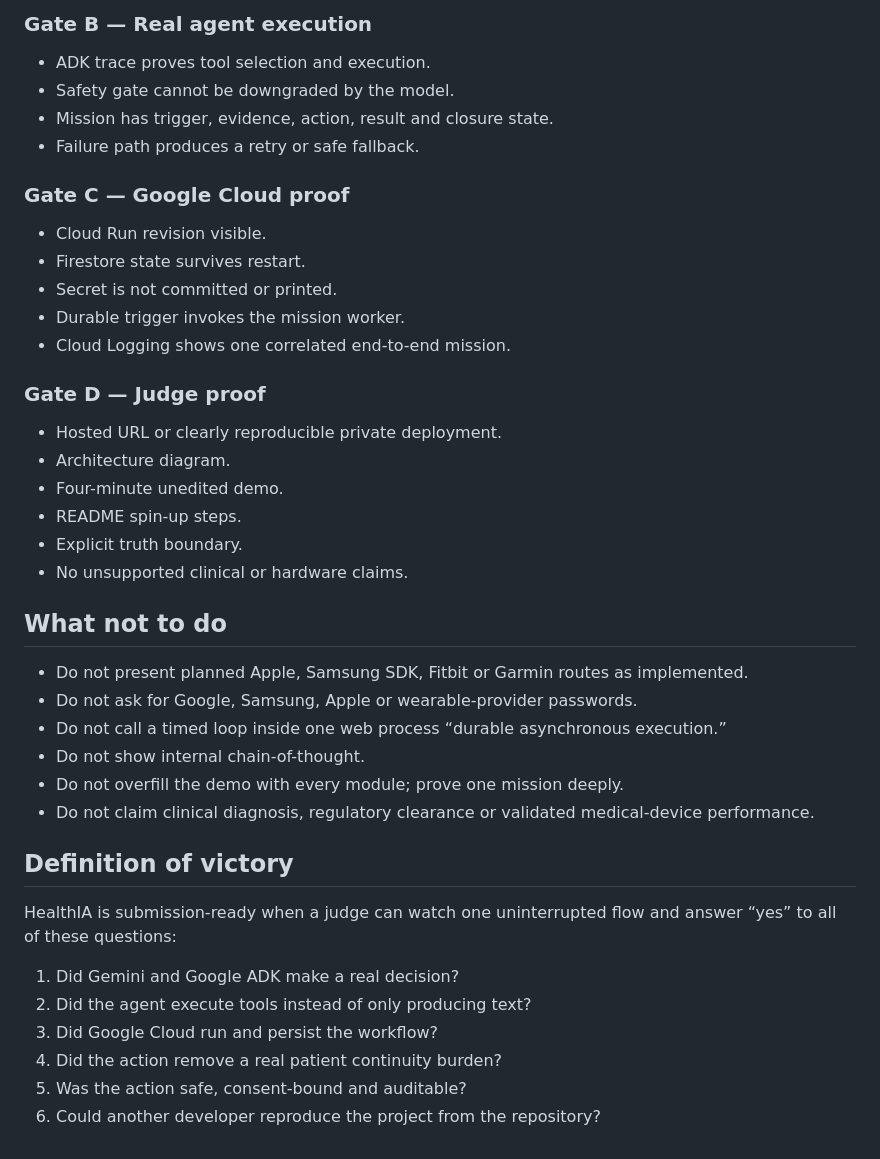
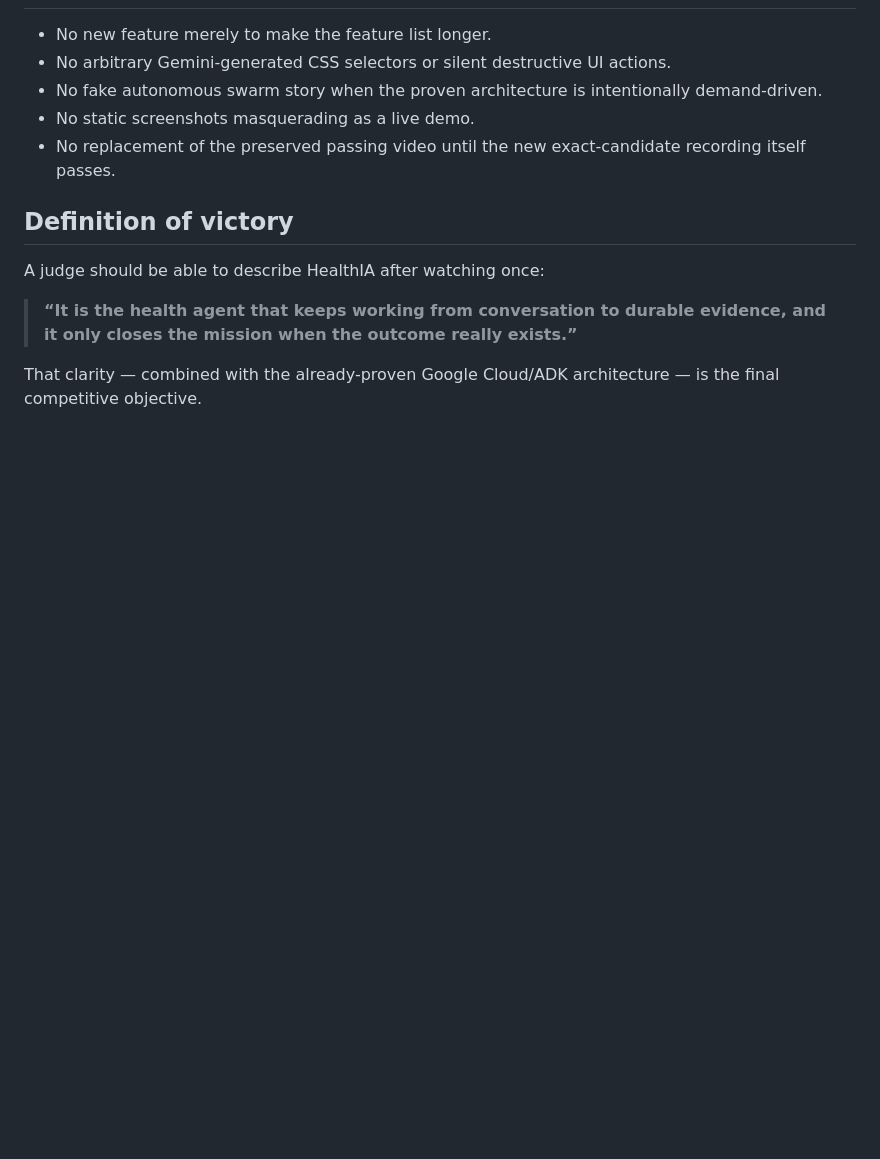
Before and after one commit to arisnachy/healthia-one, a Markdown page: docs/HACKATHON_WIN_PLAN.md, the part around one of its changes. GitHub-like rendering; blank space fills up the shorter version.

```diff
--- a/docs/HACKATHON_WIN_PLAN.md
+++ b/docs/HACKATHON_WIN_PLAN.md
@@ -133,43 +104,13 @@ This proves autonomy, patient control, safety, memory, action and closure in one
-### Gate B — Real agent execution
-
-- ADK trace proves tool selection and execution.
-- Safety gate cannot be downgraded by the model.
-- Mission has trigger, evidence, action, result and closure state.
-- Failure path produces a retry or safe fallback.
-
-### Gate C — Google Cloud proof
-
-- Cloud Run revision visible.
-- Firestore state survives restart.
-- Secret is not committed or printed.
-- Durable trigger invokes the mission worker.
-- Cloud Logging shows one correlated end-to-end mission.
-
-### Gate D — Judge proof
-
-- Hosted URL or clearly reproducible private deployment.
-- Architecture diagram.
-- Four-minute unedited demo.
-- README spin-up steps.
-- Explicit truth boundary.
-- No unsupported clinical or hardware claims.
-
-## What not to do
-
-- Do not present planned Apple, Samsung SDK, Fitbit or Garmin routes as implemented.
-- Do not ask for Google, Samsung, Apple or wearable-provider passwords.
-- Do not call a timed loop inside one web process “durable asynchronous execution.”
-- Do not show internal chain-of-thought.
-- Do not overfill the demo with every module; prove one mission deeply.
-- Do not claim clinical diagnosis, regulatory clearance or validated medical-device performance.
+- No new feature merely to make the feature list longer.
+- No arbitrary Gemini-generated CSS selectors or silent destructive UI actions.
+- No fake autonomous swarm story when the proven architecture is intentionally demand-driven.
+- No static screenshots masquerading as a live demo.
+- No replacement of the preserved passing video until the new exact-candidate recording itself passes.
 
 ## Definition of victory
 
-HealthIA is submission-ready when a judge can watch one uninterrupted flow and answer “yes” to all of these questions:
+A judge should be able to describe HealthIA after watching once:
 
-1. Did Gemini and Google ADK make a real decision?
-2. Did the agent execute tools instead of only producing text?
-3. Did Google Cloud run and persist the workflow?
-4. Did the action remove a real patient continuity burden?
-5. Was the action safe, consent-bound and auditable?
-6. Could another developer reproduce the project from the repository?
+> **“It is the health agent that keeps working from conversation to durable evidence, and it only closes the mission when the outcome really exists.”**
+
+That clarity — combined with the already-proven Google Cloud/ADK architecture — is the final competitive objective.
```
Also changed, not shown: other parts of docs/HACKATHON_WIN_PLAN.md (+69 -98 lines).
